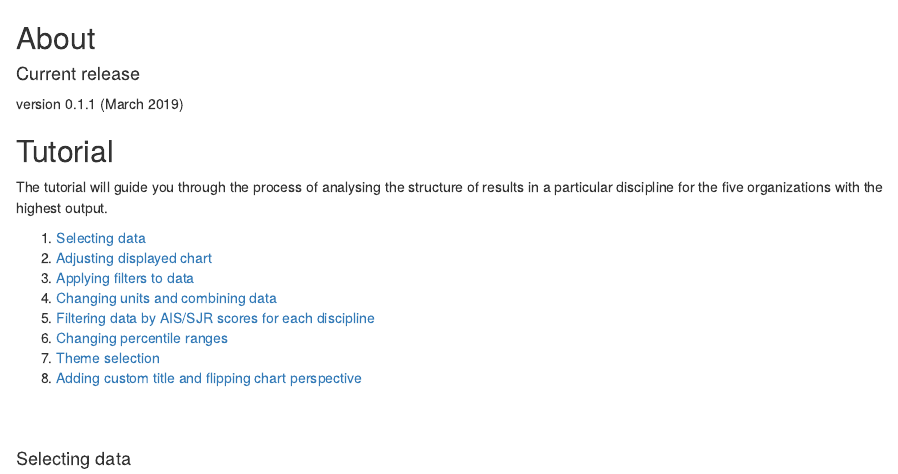
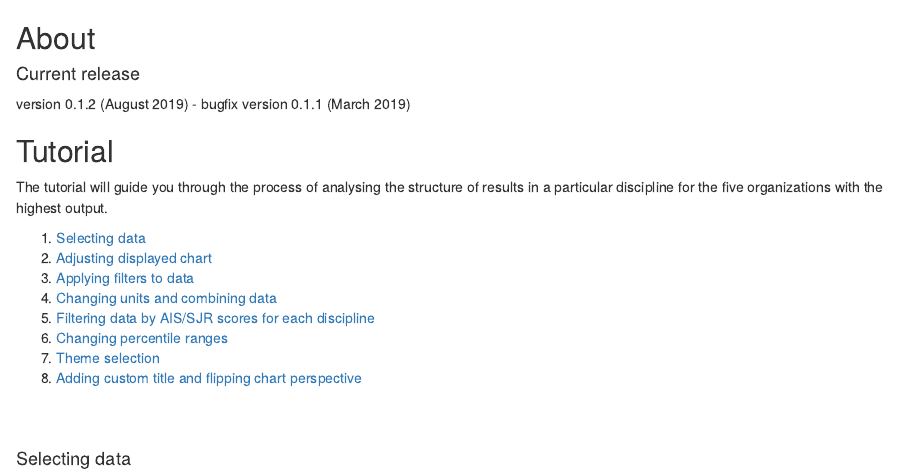
Before and after one commit to hlageek/pubs-hodnoceni2017, an R Markdown document (R/www/about.Rmd): the page in a window 1100 px wide, from its top. Rendered offline with R 4.5, knitr and Pandoc, with nearby package versions.

Commit message:
version update in about page

```diff
--- a/R/www/about.Rmd
+++ b/R/www/about.Rmd
@@ -4,6 +4,8 @@
 
 
 #### Current release
+version 0.1.2 (August 2019)
+- bugfix
 version 0.1.1 (March 2019)
 
 ## Tutorial
```
